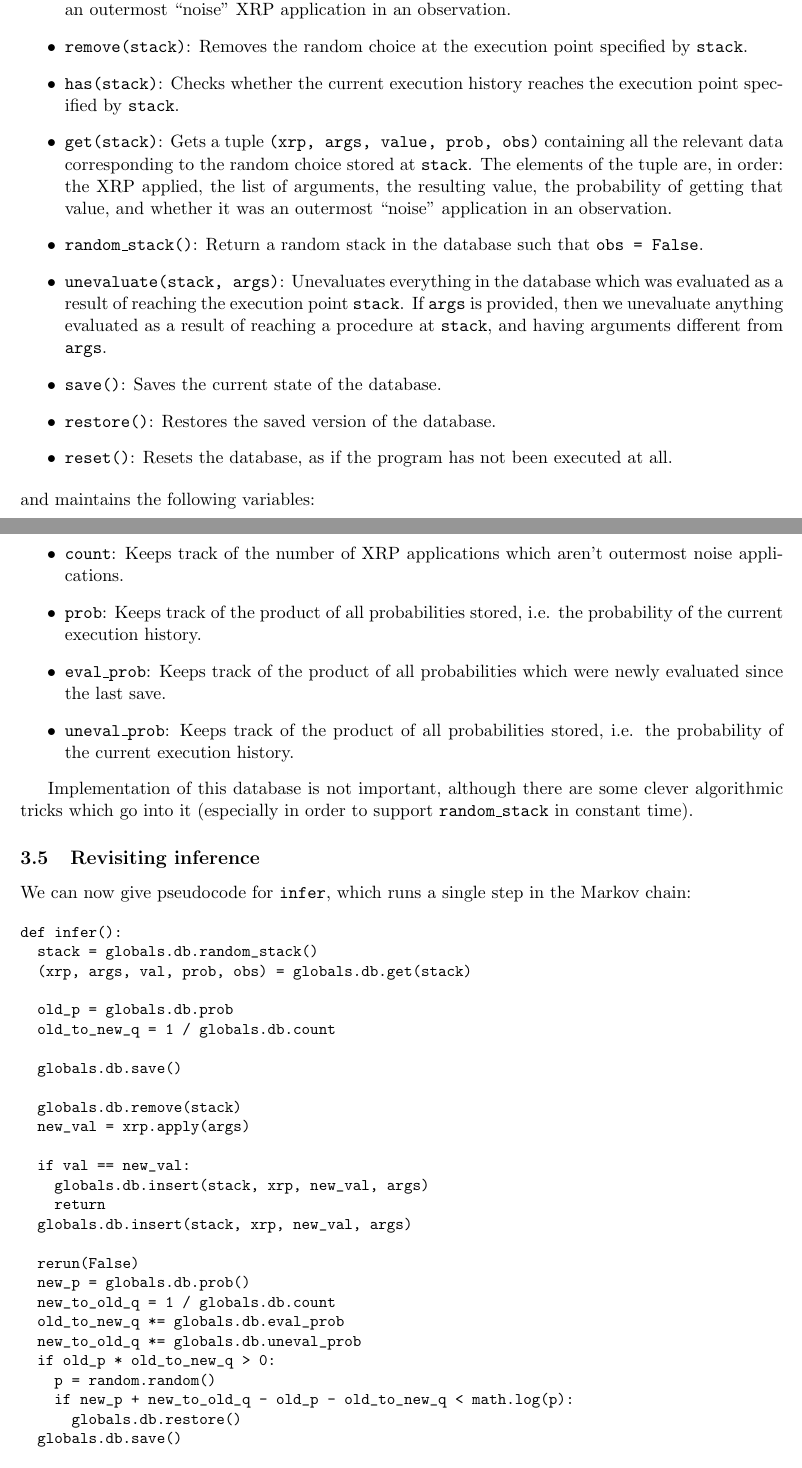
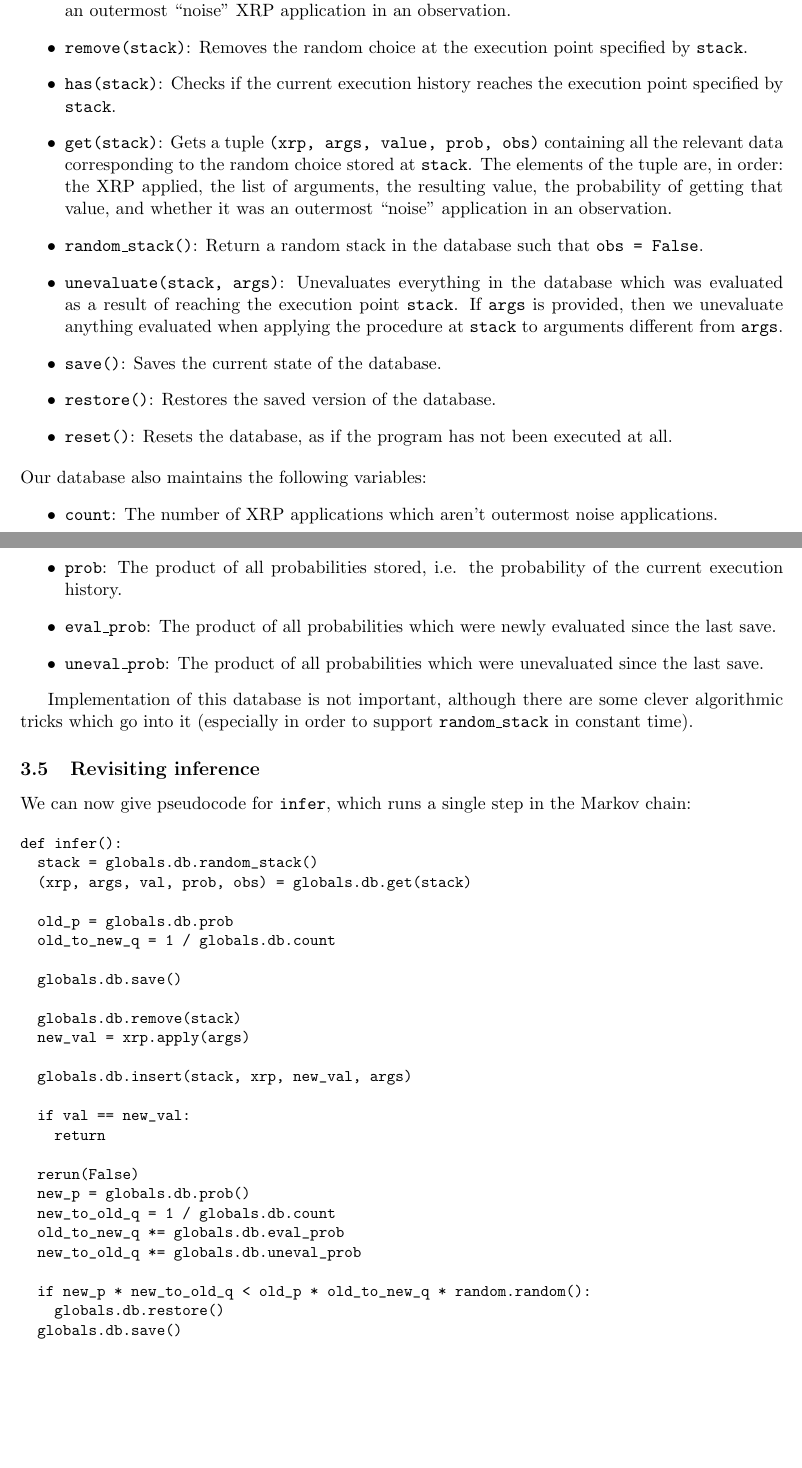
Before and after one commit to WuTheFWasThat/PyChurch, a LaTeX paper (proposal/MEng proposal.tex): two parts of pages 5 and 6 of 14, joined at a grey line, cut so that both start at the same text, the shorter picture padded with empty space. Compiled offline with pdfLaTeX.

Commit message:
minor fixes

```diff
--- a/proposal/MEng proposal.tex
+++ b/proposal/MEng proposal.tex
@@ -242,20 +242,20 @@ Then, our database supports the following operations:
 \begin{itemize}
 \item {\tt insert(stack, xrp, value, args, obs)}:  Records that the {\tt xrp} applied to {\tt args}, at execution point specified by {\tt stack}, returned {\tt value}.  The argument {\tt obs} specifies whether this was an outermost ``noise" XRP application in an observation.
 \item {\tt remove(stack)}:  Removes the random choice at the execution point specified by {\tt stack}.
-\item {\tt has(stack)}:  Checks whether the current execution history reaches the execution point specified by {\tt stack}.
+\item {\tt has(stack)}:  Checks if the current execution history reaches the execution point specified by {\tt stack}.
 \item {\tt get(stack)}:  Gets a tuple {\tt (xrp, args, value, prob, obs)} containing all the relevant data corresponding to the random choice stored at {\tt stack}.  The elements of the tuple are, in order:  the XRP applied, the list of arguments, the resulting value, the probability of getting that value, and whether it was an outermost ``noise" application in an observation.
 \item {\tt random\_stack()}:  Return a random stack in the database such that {\tt obs = False}.
-\item {\tt unevaluate(stack, args)}: Unevaluates everything in the database which was evaluated as a result of reaching the execution point {\tt stack}.  If {\tt args} is provided, then we unevaluate anything evaluated as a result of reaching a procedure at {\tt stack}, and having arguments different from {\tt args}.
+\item {\tt unevaluate(stack, args)}: Unevaluates everything in the database which was evaluated as a result of reaching the execution point {\tt stack}.  If {\tt args} is provided, then we unevaluate anything evaluated when applying the procedure at {\tt stack} to arguments different from {\tt args}.
 \item {\tt save()}: Saves the current state of the database.
 \item {\tt restore()}: Restores the saved version of the database.
 \item {\tt reset()}: Resets the database, as if the program has not been executed at all.
 \end{itemize}
-and maintains the following variables:
+Our database also maintains the following variables:
 \begin{itemize}
-\item {\tt count}:  Keeps track of the number of XRP applications which aren't outermost noise applications.
-\item {\tt prob}:  Keeps track of the product of all probabilities stored, i.e. the probability of the current execution history.
-\item {\tt eval\_prob}:  Keeps track of the product of all probabilities which were newly evaluated since the last save.
-\item {\tt uneval\_prob}:  Keeps track of the product of all probabilities stored, i.e. the probability of the current execution history.
+\item {\tt count}:  The number of XRP applications which aren't outermost noise applications.
+\item {\tt prob}:  The product of all probabilities stored, i.e. the probability of the current execution history.
+\item {\tt eval\_prob}:  The product of all probabilities which were newly evaluated since the last save.
+\item {\tt uneval\_prob}:  The product of all probabilities which were unevaluated since the last save.
 \end{itemize}
 
 Implementation of this database is not important, although there are some clever algorithmic tricks which go into it (especially in order to support {\tt random\_stack} in constant time).  %All data is stored in a hash table.  Furthermore, we use an algorithmic trick to augment hash tables to be able to choose a random key in $O(1)$, in order to support {\tt random\_stack()}.  Outermost noise applications are stored separately.  The products of the probabilities is calculated in a rolling manner.  Furthermore, all probabilities are kept as log probabilities (in fact, we require that the {\tt prob()} function of XRPs return the log probability).  Save does not literally remember the state.  We simply start remembering all inserts and removes, and undo them when we restore.
@@ -278,20 +278,19 @@ def infer():
   globals.db.remove(stack)
   new_val = xrp.apply(args)
 
+  globals.db.insert(stack, xrp, new_val, args)
+
   if val == new_val:
-    globals.db.insert(stack, xrp, new_val, args)
     return
-  globals.db.insert(stack, xrp, new_val, args)
 
   rerun(False)
   new_p = globals.db.prob()
   new_to_old_q = 1 / globals.db.count
   old_to_new_q *= globals.db.eval_prob
   new_to_old_q *= globals.db.uneval_prob
-  if old_p * old_to_new_q > 0:
-    p = random.random()
-    if new_p + new_to_old_q - old_p - old_to_new_q < math.log(p):
-      globals.db.restore()
+
+  if new_p * new_to_old_q < old_p * old_to_new_q * random.random():
+    globals.db.restore()
   globals.db.save()
 \end{verbatim}
 \end{small}
```
Also changed, not shown: proposal/MEng proposal.pdf, 1 other file.
